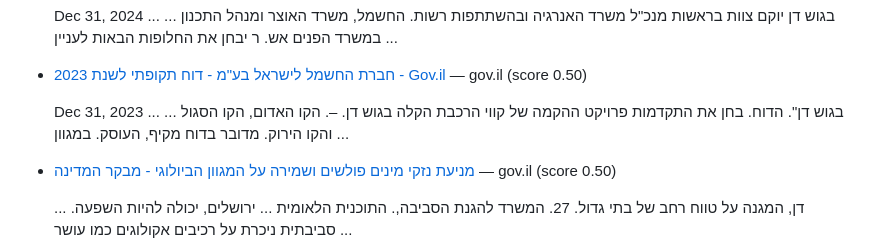
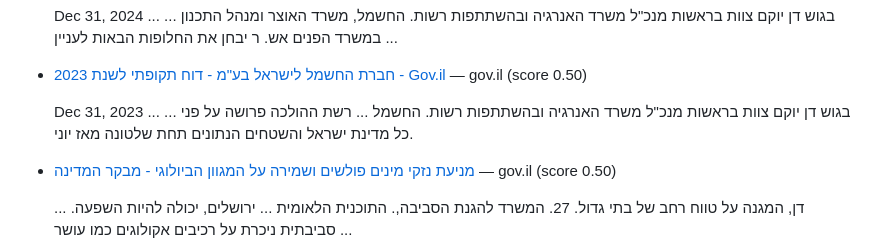
Before and after one commit to idanpeled1/job_hunter_app, a Markdown page: daily_jobs.md, the part around the change. GitHub-like rendering.

Commit message:
Update daily jobs digest

```diff
--- a/daily_jobs.md
+++ b/daily_jobs.md
@@ -22,7 +22,7 @@
 
 * [חברת החשמל לישראל בע"מ - דוח תקופתי לשנת 2023 - Gov.il](https://www.gov.il/BlobFolder/dynamiccollectorresultitem/israelelectric_financial_report_2023_year/he/companies-reports_israelelectric_financial_report_2023_year.pdf) — gov.il (score 0.50)
 
-  Dec 31, 2023 ... ... בגוש דן". הדוח. בחן את התקדמות פרויקט ההקמה של קווי הרכבת הקלה בגוש דן. –. הקו האדום, הקו הסגול והקו הירוק. מדובר בדוח מקיף, העוסק. במגוון ...
+  Dec 31, 2023 ... ... בגוש דן יוקם צוות בראשות מנכ"ל משרד האנרגיה ובהשתתפות רשות. החשמל ... רשת ההולכה פרושה על פני כל מדינת ישראל והשטחים הנתונים תחת שלטונה מאז יוני.
 
 * [מניעת נזקי מינים פולשים ושמירה על המגוון הביולוגי - מבקר המדינה](https://library.mevaker.gov.il/sites/DigitalLibrary/Documents/2022/2022.5/2022.5-211-Migvan-Biology.pdf) — gov.il (score 0.50)
 
```
